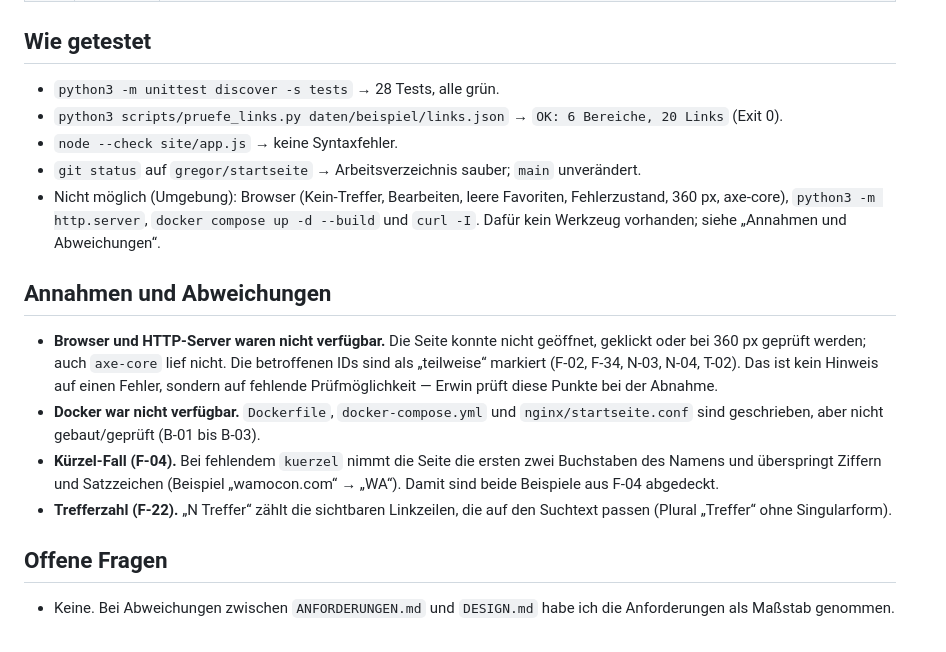
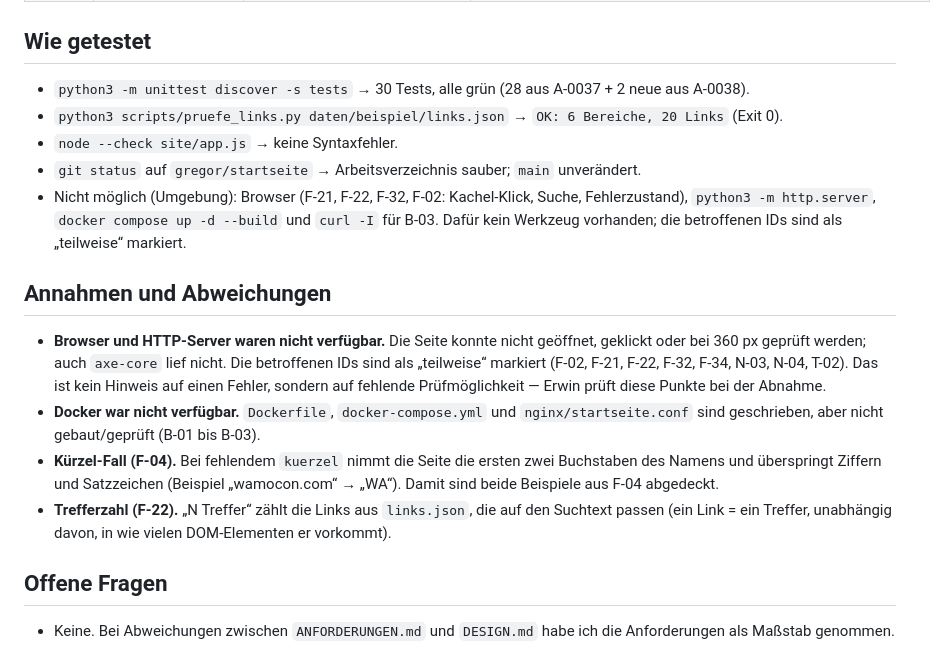
Before and after one commit to Wamocon/wmc-startseite, a Markdown page: docs/UEBERGABE.md, the part around one of its changes. Drawn GitHub-style.

```diff
--- a/docs/UEBERGABE.md
+++ b/docs/UEBERGABE.md
@@ -62,17 +75,17 @@ Stand ist „erfüllt“, „teilweise“ oder „nicht erfüllt“. Nachweis: D
 ## Wie getestet
 
-- `python3 -m unittest discover -s tests` → 28 Tests, alle grün.
+- `python3 -m unittest discover -s tests` → 30 Tests, alle grün (28 aus A-0037 + 2 neue aus A-0038).
 - `python3 scripts/pruefe_links.py daten/beispiel/links.json` → `OK: 6 Bereiche, 20 Links` (Exit 0).
 - `node --check site/app.js` → keine Syntaxfehler.
 - `git status` auf `gregor/startseite` → Arbeitsverzeichnis sauber; `main` unverändert.
-- Nicht möglich (Umgebung): Browser (Kein-Treffer, Bearbeiten, leere Favoriten, Fehlerzustand, 360 px, axe-core), `python3 -m http.server`, `docker compose up -d --build` und `curl -I`. Dafür kein Werkzeug vorhanden; siehe „Annahmen und Abweichungen“.
+- Nicht möglich (Umgebung): Browser (F-21, F-22, F-32, F-02: Kachel-Klick, Suche, Fehlerzustand), `python3 -m http.server`, `docker compose up -d --build` und `curl -I` für B-03. Dafür kein Werkzeug vorhanden; die betroffenen IDs sind als „teilweise“ markiert.
 
 ## Annahmen und Abweichungen
 
-- **Browser und HTTP-Server waren nicht verfügbar.** Die Seite konnte nicht geöffnet, geklickt oder bei 360 px geprüft werden; auch `axe-core` lief nicht. Die betroffenen IDs sind als „teilweise“ markiert (F-02, F-34, N-03, N-04, T-02). Das ist kein Hinweis auf einen Fehler, sondern auf fehlende Prüfmöglichkeit — Erwin prüft diese Punkte bei der Abnahme.
+- **Browser und HTTP-Server waren nicht verfügbar.** Die Seite konnte nicht geöffnet, geklickt oder bei 360 px geprüft werden; auch `axe-core` lief nicht. Die betroffenen IDs sind als „teilweise“ markiert (F-02, F-21, F-22, F-32, F-34, N-03, N-04, T-02). Das ist kein Hinweis auf einen Fehler, sondern auf fehlende Prüfmöglichkeit — Erwin prüft diese Punkte bei der Abnahme.
 - **Docker war nicht verfügbar.** `Dockerfile`, `docker-compose.yml` und `nginx/startseite.conf` sind geschrieben, aber nicht gebaut/geprüft (B-01 bis B-03).
 - **Kürzel-Fall (F-04).** Bei fehlendem `kuerzel` nimmt die Seite die ersten zwei Buchstaben des Namens und überspringt Ziffern und Satzzeichen (Beispiel „wamocon.com“ → „WA“). Damit sind beide Beispiele aus F-04 abgedeckt.
-- **Trefferzahl (F-22).** „N Treffer“ zählt die sichtbaren Linkzeilen, die auf den Suchtext passen (Plural „Treffer“ ohne Singularform).
+- **Trefferzahl (F-22).** „N Treffer“ zählt die Links aus `links.json`, die auf den Suchtext passen (ein Link = ein Treffer, unabhängig davon, in wie vielen DOM-Elementen er vorkommt).
 
 ## Offene Fragen
 
```
Also changed, not shown: other parts of docs/UEBERGABE.md (+21 -8 lines).
